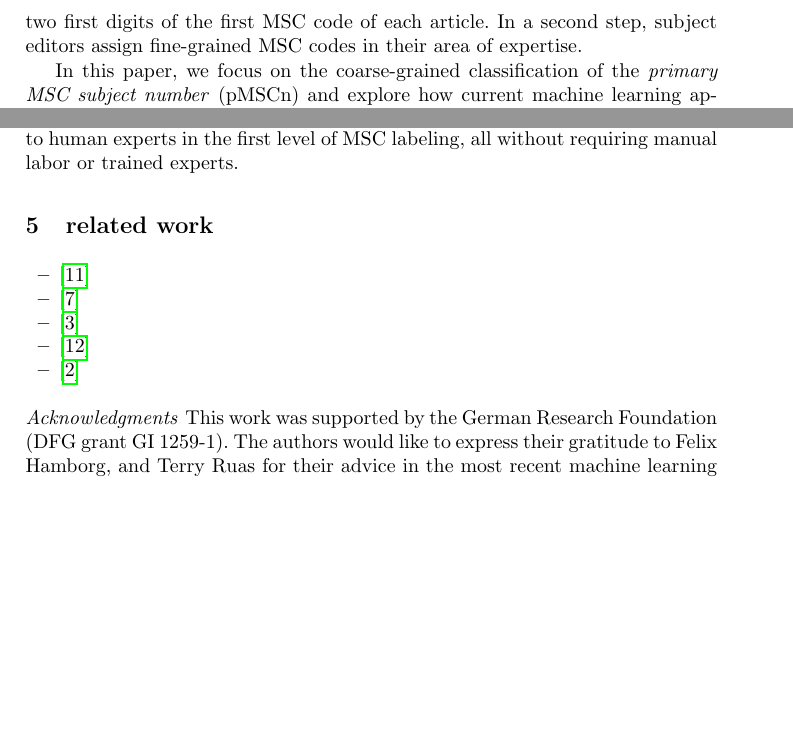
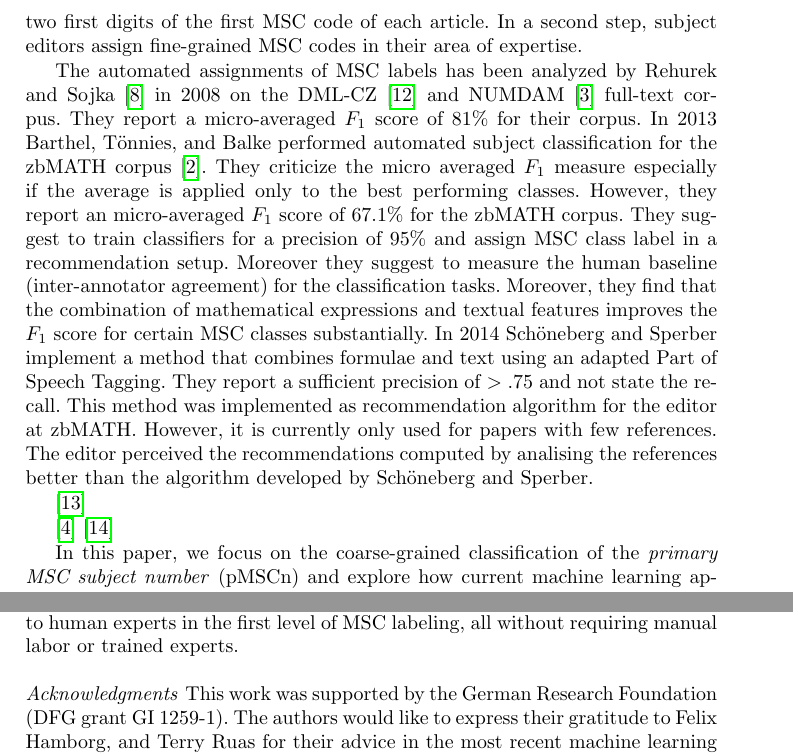
Before and after one commit to gipplab/20CicmAutoMsc, a LaTeX paper (llncs.tex, which reads mainmatter.tex): two parts of pages 2 and 11 of 11, joined at a grey line, cut so that both start at the same text, the shorter picture padded with empty space. Compiled offline with pdfLaTeX.

Commit message:
Add related work section part 1

```diff
--- a/mainmatter.tex
+++ b/mainmatter.tex
@@ -4,6 +4,26 @@ With more than \href{https://zbmath.org/classification/}{{6,600}} MSC codes, thi
 In summary, the classification procedure of zbMATH and MR is two-fold.
 First, articles are pre-classified into one of \href{https://msc2020.org}{{63}} coarse-grained MSC subject numbers, which are the two first digits of the first MSC code of each article.
 In a second step, subject editors assign fine-grained MSC codes in their area of expertise.
+
+
+The automated assignments of MSC labels has been analyzed by \citeauthor{RehurekS08}~\cite{RehurekS08} in \citeyear{RehurekS08} on the DML-CZ~\cite{SojkaR07} and NUMDAM~\cite{BoucheL17} full-text corpus.
+They report a micro-averaged $F_1$ score of 81\% for their corpus.
+In \citeyear{BarthelTB13} \citeauthor{BarthelTB13} performed automated subject classification for the zbMATH corpus~\cite{BarthelTB13}.
+They criticize the micro averaged $F_1$ measure especially if the average is applied only to the best performing classes. However, they report an micro-averaged $F_1$ score of $67.1\%$ for the zbMATH corpus.
+They suggest to train classifiers for a precision of $95\%$ and assign MSC class label in a recommendation setup.
+Moreover they suggest to measure the human baseline (inter-annotator agreement) for the classification tasks.
+Moreover, they find that the combination of mathematical expressions and textual features improves the $F_1$ score for certain MSC classes substantially.
+In \citeyear{SchonebergS14} \citeauthor{SchonebergS14} implement a method that combines formulae and text using an adapted Part of Speech Tagging.
+They report a sufficient precision of $>.75$ and not state the recall.
+This method was implemented as recommendation algorithm for the editor at zbMATH.
+However, it is currently only used for papers with few references.
+The editor perceived the recommendations computed by analising the references better than the algorithm developed by \citeauthor{SchonebergS14}.
+
+  \cite{SojkaNALS19}
+
+   \cite{Evans17}
+   \cite{SuzukiF17}
+
 
 In this paper, we focus on the coarse-grained classification of the \emph{primary MSC subject number} (pMSCn) and explore how current machine learning approaches can be employed to automate this process.
 In particular, we compare the current state of the art technology with a system customized for the application in zbMATH from 2014~\cite{SchonebergS14}.
@@ -341,15 +361,6 @@ Our work represents a first step in the automation of Mathematical Subject Class
 For accessible exploration, we have made the best-performing approaches available in our \emph{AutoMSC} implementation and have shared our code on GitHub.
 We hope that in the future, other application domains requiring an accurate labeling of publications into their respective mathematical subject classification can benefit from this work, since AutoMSC delivers comparable results to human experts in the first level of MSC labeling, all without requiring manual labor or trained experts.
 
-\section{related work}
-\begin{itemize}
-  \item \cite{SojkaNALS19}
-  \item \cite{RehurekS08}
-  \item \cite{Evans17}
-  \item \cite{SuzukiF17}
-  \item \cite{BarthelTB13}
-\end{itemize}
-
 \paragraph{Acknowledgments} This work was supported by the German Research Foundation (DFG grant GI 1259-1).
 The authors would like to express their gratitude to Felix Hamborg, and Terry Ruas for their advice in the most recent machine learning technology.
 \printbibliography[keyword=primary]
```
Also changed, not shown: llncs.tex (+7 -7 lines), short.bib (+42 -0 lines).
